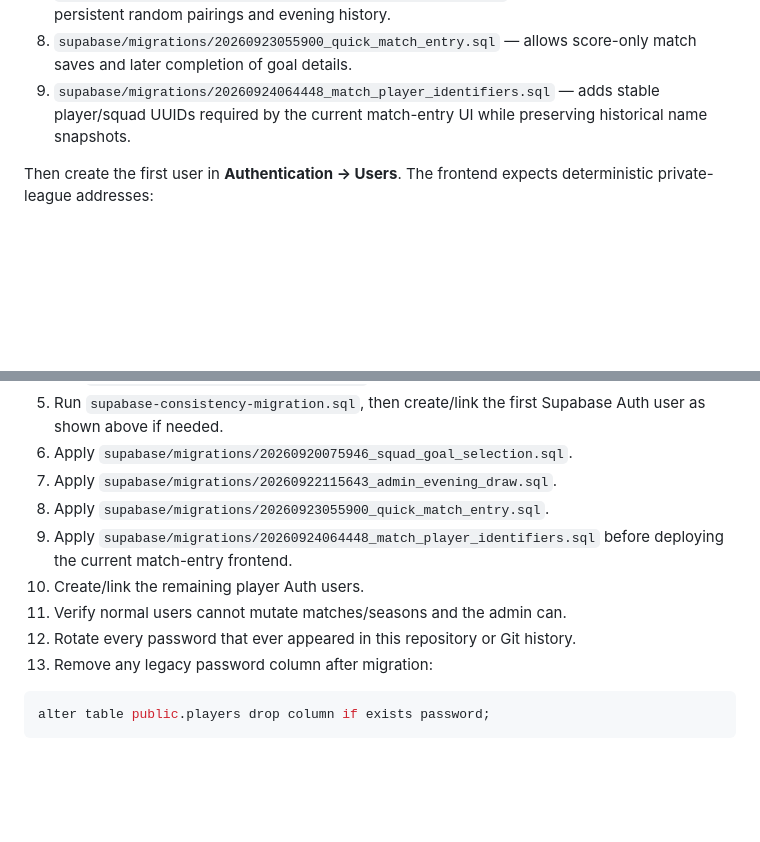
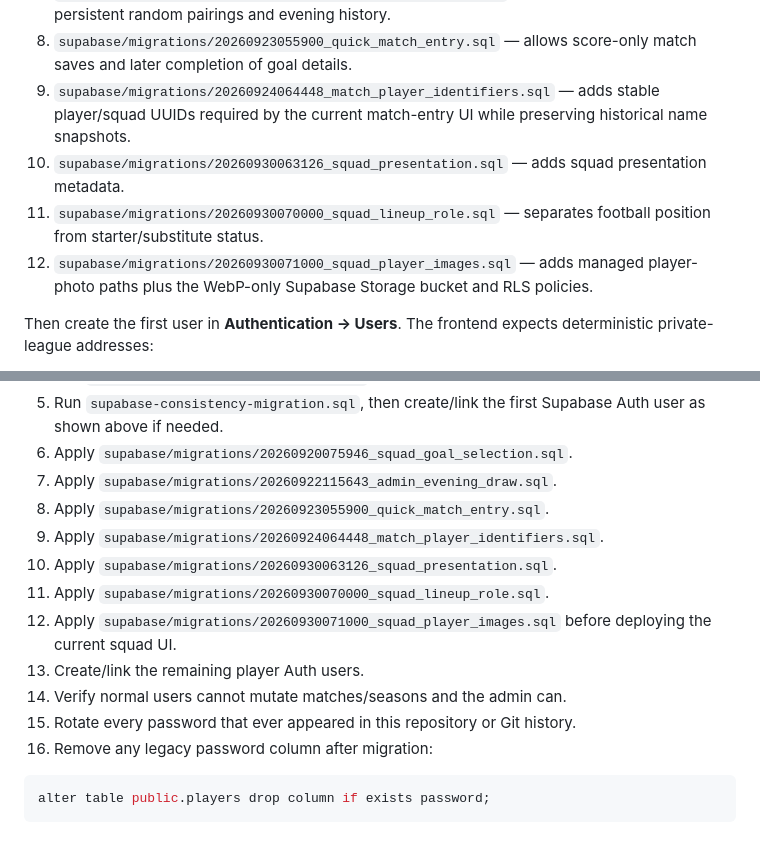
Before and after one commit to waylysyn-hub/efootball-friends-league, a Markdown page: SETUP.md, 2 parts joined by grey strips. GitHub-like rendering; blank space fills up the shorter version.

Commit message:
Document squad image rollout order

````diff
--- a/SETUP.md
+++ b/SETUP.md
@@ -20,6 +20,9 @@ Run these SQL files in order from **Supabase → SQL Editor**:
 7. `supabase/migrations/20260922115643_admin_evening_draw.sql` — admin-only attendance, persistent random pairings and evening history.
 8. `supabase/migrations/20260923055900_quick_match_entry.sql` — allows score-only match saves and later completion of goal details.
 9. `supabase/migrations/20260924064448_match_player_identifiers.sql` — adds stable player/squad UUIDs required by the current match-entry UI while preserving historical name snapshots.
+10. `supabase/migrations/20260930063126_squad_presentation.sql` — adds squad presentation metadata.
+11. `supabase/migrations/20260930070000_squad_lineup_role.sql` — separates football position from starter/substitute status.
+12. `supabase/migrations/20260930071000_squad_player_images.sql` — adds managed player-photo paths plus the WebP-only Supabase Storage bucket and RLS policies.
 
 Then create the first user in **Authentication → Users**. The frontend expects deterministic private-league addresses:
 
@@ -52,11 +55,14 @@ Do **not** run `supabase-schema.sql` against an existing populated database beca
 6. Apply `supabase/migrations/20260920075946_squad_goal_selection.sql`.
 7. Apply `supabase/migrations/20260922115643_admin_evening_draw.sql`.
 8. Apply `supabase/migrations/20260923055900_quick_match_entry.sql`.
-9. Apply `supabase/migrations/20260924064448_match_player_identifiers.sql` before deploying the current match-entry frontend.
-10. Create/link the remaining player Auth users.
-11. Verify normal users cannot mutate matches/seasons and the admin can.
-12. Rotate every password that ever appeared in this repository or Git history.
-13. Remove any legacy password column after migration:
+9. Apply `supabase/migrations/20260924064448_match_player_identifiers.sql`.
+10. Apply `supabase/migrations/20260930063126_squad_presentation.sql`.
+11. Apply `supabase/migrations/20260930070000_squad_lineup_role.sql`.
+12. Apply `supabase/migrations/20260930071000_squad_player_images.sql` before deploying the current squad UI.
+13. Create/link the remaining player Auth users.
+14. Verify normal users cannot mutate matches/seasons and the admin can.
+15. Rotate every password that ever appeared in this repository or Git history.
+16. Remove any legacy password column after migration:
 
 ```sql
 alter table public.players drop column if exists password;
````
